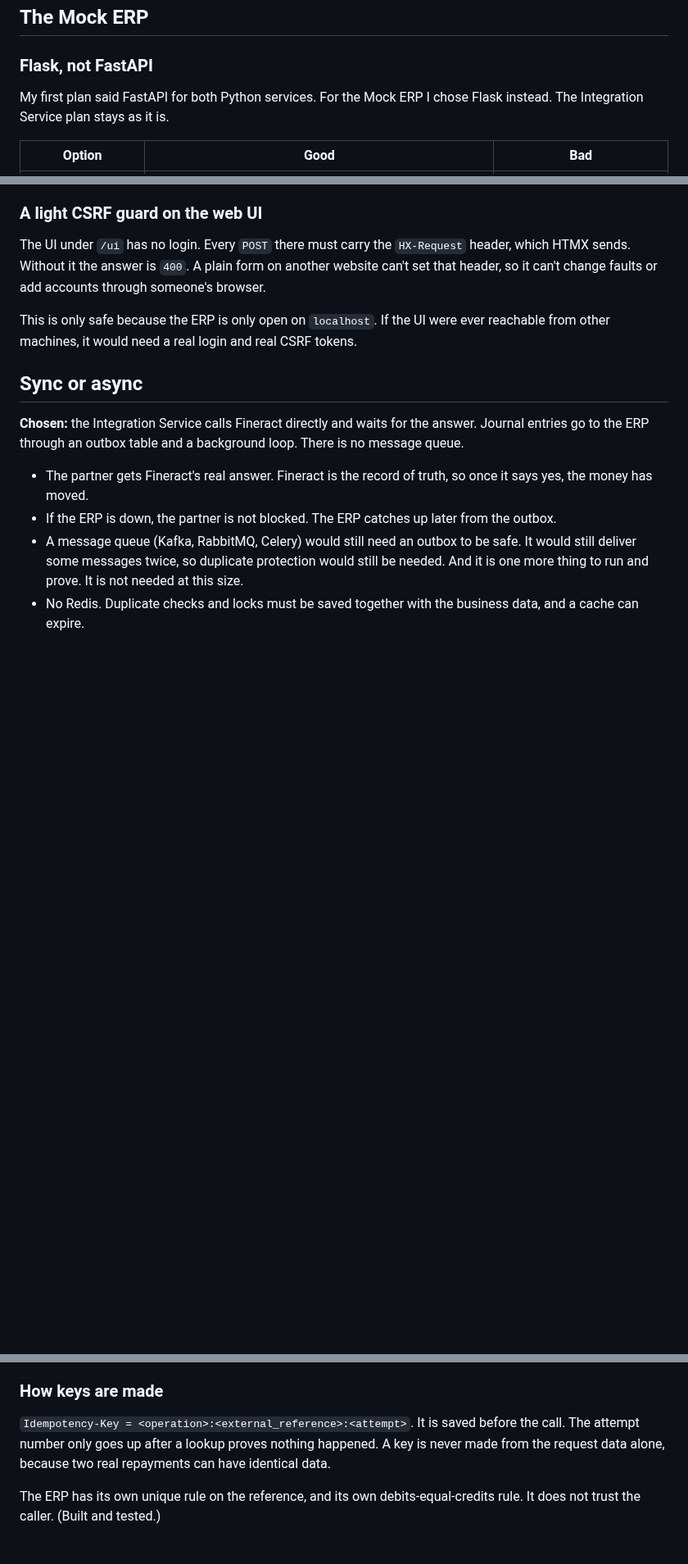
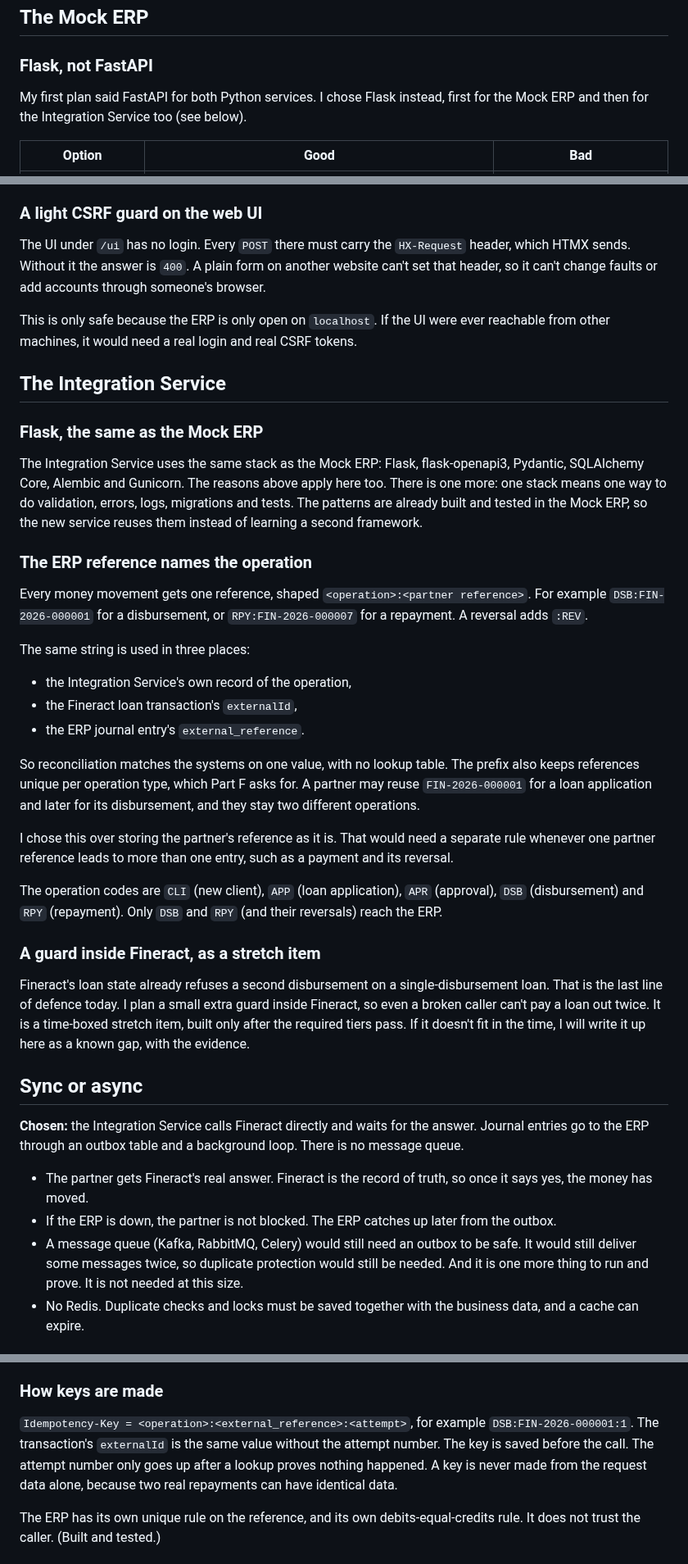
Before and after one commit to wmnjuguna/Inkomoko-Interview, a Markdown page: DECISIONS.md, 3 parts joined by grey strips. Shown at 82% size. Drawn GitHub-style; blank space fills up the shorter version.

Commit message:
docs: record Flask for the Integration Service and the operation-prefixed reference

```diff
--- a/DECISIONS.md
+++ b/DECISIONS.md
@@ -106,7 +106,7 @@ Fineract normally answers rule errors with 403, and it has no 409 handler. So th
 
 ### Flask, not FastAPI
 
-My first plan said FastAPI for both Python services. For the Mock ERP I chose Flask instead. The Integration Service plan stays as it is.
+My first plan said FastAPI for both Python services. I chose Flask instead, first for the Mock ERP and then for the Integration Service too (see below).
 
 | Option | Good | Bad |
 |---|---|---|
@@ -138,6 +138,32 @@ A call without a valid key gets `401` and stops. It never reaches the fault swit
 The UI under `/ui` has no login. Every `POST` there must carry the `HX-Request` header, which HTMX sends. Without it the answer is `400`. A plain form on another website can't set that header, so it can't change faults or add accounts through someone's browser.
 
 This is only safe because the ERP is only open on `localhost`. If the UI were ever reachable from other machines, it would need a real login and real CSRF tokens.
+
+## The Integration Service
+
+### Flask, the same as the Mock ERP
+
+The Integration Service uses the same stack as the Mock ERP: Flask, flask-openapi3, Pydantic, SQLAlchemy Core, Alembic and Gunicorn. The reasons above apply here too. There is one more: one stack means one way to do validation, errors, logs, migrations and tests. The patterns are already built and tested in the Mock ERP, so the new service reuses them instead of learning a second framework.
+
+### The ERP reference names the operation
+
+Every money movement gets one reference, shaped `<operation>:<partner reference>`. For example `DSB:FIN-2026-000001` for a disbursement, or `RPY:FIN-2026-000007` for a repayment. A reversal adds `:REV`.
+
+The same string is used in three places:
+
+- the Integration Service's own record of the operation,
+- the Fineract loan transaction's `externalId`,
+- the ERP journal entry's `external_reference`.
+
+So reconciliation matches the systems on one value, with no lookup table. The prefix also keeps references unique per operation type, which Part F asks for. A partner may reuse `FIN-2026-000001` for a loan application and later for its disbursement, and they stay two different operations.
+
+I chose this over storing the partner's reference as it is. That would need a separate rule whenever one partner reference leads to more than one entry, such as a payment and its reversal.
+
+The operation codes are `CLI` (new client), `APP` (loan application), `APR` (approval), `DSB` (disbursement) and `RPY` (repayment). Only `DSB` and `RPY` (and their reversals) reach the ERP.
+
+### A guard inside Fineract, as a stretch item
+
+Fineract's loan state already refuses a second disbursement on a single-disbursement loan. That is the last line of defence today. I plan a small extra guard inside Fineract, so even a broken caller can't pay a loan out twice. It is a time-boxed stretch item, built only after the required tiers pass. If it doesn't fit in the time, I will write it up here as a known gap, with the evidence.
 
 ## Sync or async
 
@@ -183,7 +209,7 @@ Fineract has no event for a new GL account anyway, so GL sync stays a direct cal
 
 ### How keys are made
 
-`Idempotency-Key = <operation>:<external_reference>:<attempt>`. It is saved before the call. The attempt number only goes up after a lookup proves nothing happened. A key is never made from the request data alone, because two real repayments can have identical data.
+`Idempotency-Key = <operation>:<external_reference>:<attempt>`, for example `DSB:FIN-2026-000001:1`. The transaction's `externalId` is the same value without the attempt number. The key is saved before the call. The attempt number only goes up after a lookup proves nothing happened. A key is never made from the request data alone, because two real repayments can have identical data.
 
 The ERP has its own unique rule on the reference, and its own debits-equal-credits rule. It does not trust the caller. (Built and tested.)
 
```
Also changed, not shown: ARCHITECTURE.md (+2 -2 lines).
